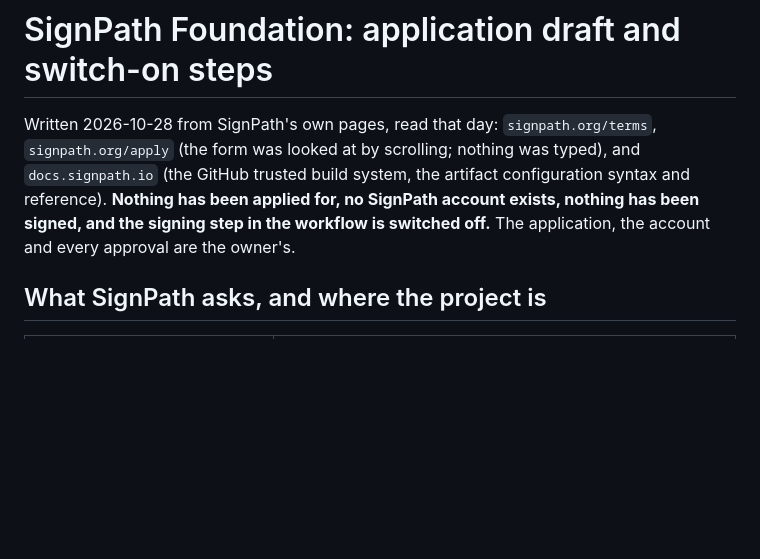
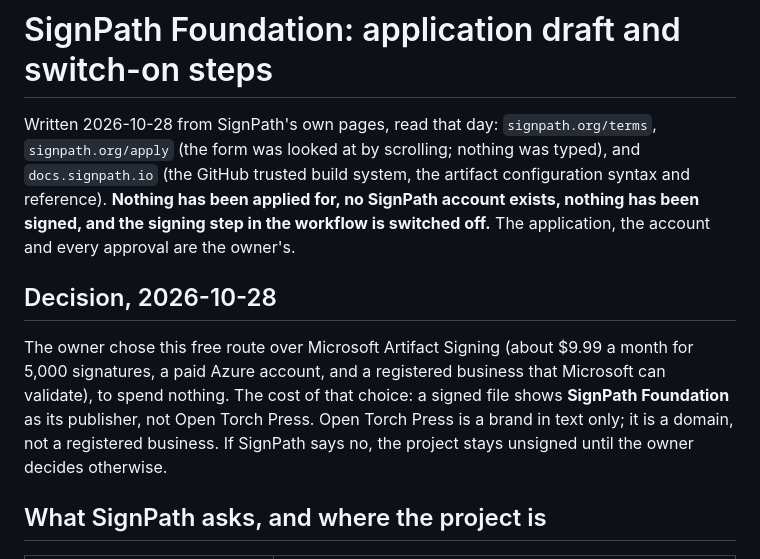
Before and after one commit to jasonswrench-beep/openstage-recorder, a Markdown page: docs/recorder/SIGNPATH-APPLICATION.md, the part around the change. GitHub-like rendering; blank space fills up the shorter version.

```diff
--- a/docs/recorder/SIGNPATH-APPLICATION.md
+++ b/docs/recorder/SIGNPATH-APPLICATION.md
@@ -1,6 +1,10 @@
 # SignPath Foundation: application draft and switch-on steps
 
 Written 2026-10-28 from SignPath's own pages, read that day: `signpath.org/terms`, `signpath.org/apply` (the form was looked at by scrolling; nothing was typed), and `docs.signpath.io` (the GitHub trusted build system, the artifact configuration syntax and reference). **Nothing has been applied for, no SignPath account exists, nothing has been signed, and the signing step in the workflow is switched off.** The application, the account and every approval are the owner's.
+
+## Decision, 2026-10-28
+
+The owner chose this free route over Microsoft Artifact Signing (about $9.99 a month for 5,000 signatures, a paid Azure account, and a registered business that Microsoft can validate), to spend nothing. The cost of that choice: a signed file shows **SignPath Foundation** as its publisher, not Open Torch Press. Open Torch Press is a brand in text only; it is a domain, not a registered business. If SignPath says no, the project stays unsigned until the owner decides otherwise.
 
 ## What SignPath asks, and where the project is
 
```
Also changed, not shown: docs/recorder/plan.md (+1 -1 lines).
